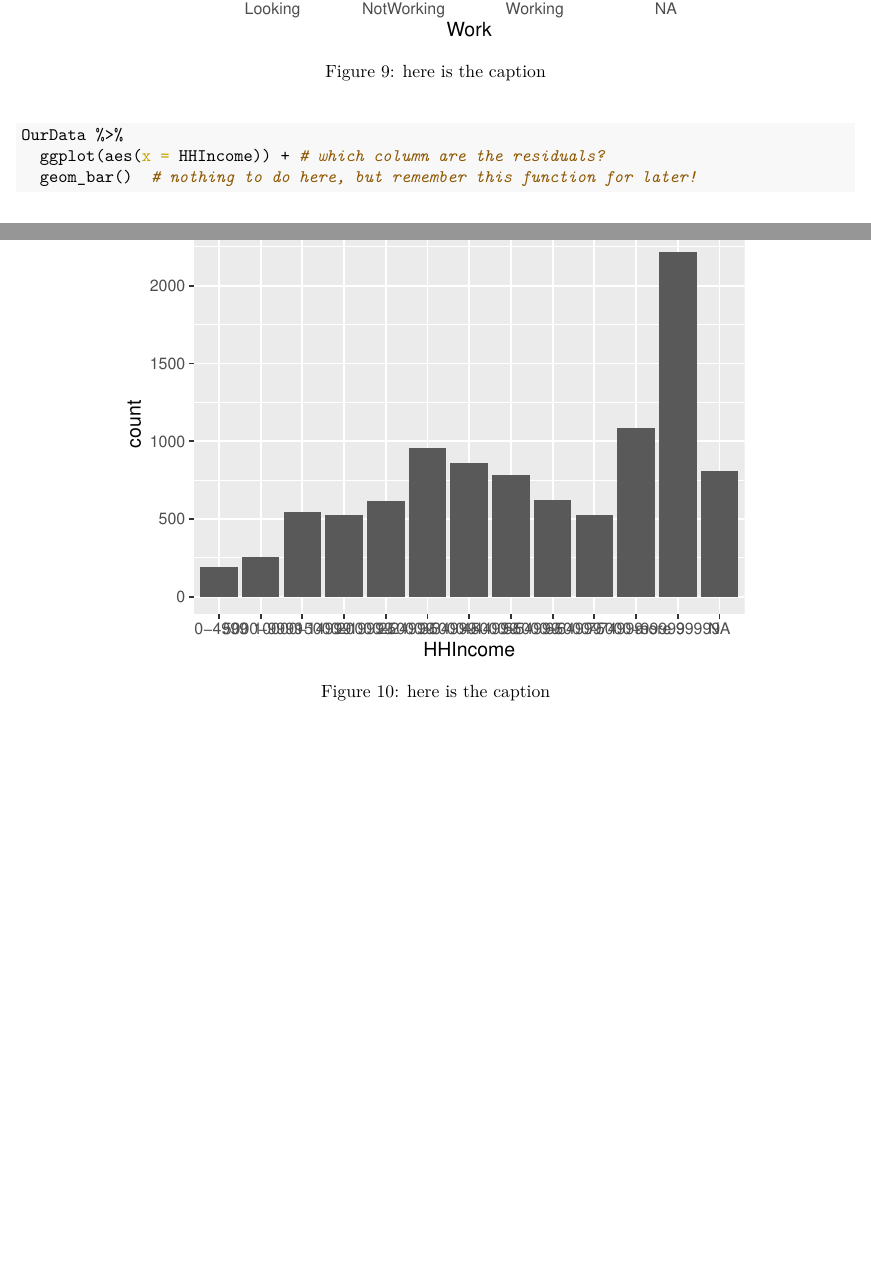
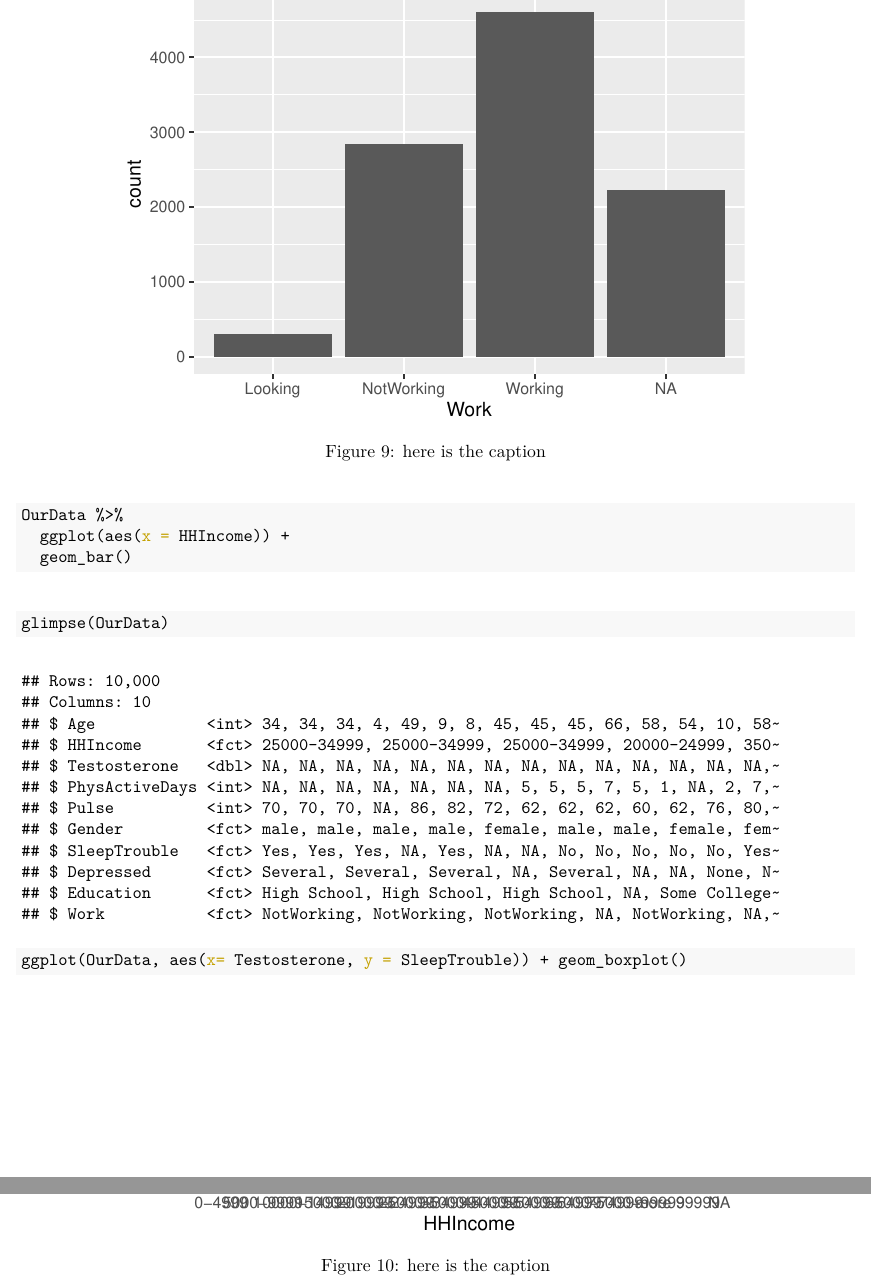
Before and after one commit to scolando/m158-project-sara-ian, an R Markdown document (m158-project1-sara-ian.Rmd): two parts of pages 7 and 8 of 8 before the commit and two parts of pages 7 and 8 of 9 after it, joined at a grey line, cut at the place of the change, the shorter picture padded with empty space. The pictures show the output file m158-project1-sara-ian.pdf that the author committed with the source.

Commit message:
2/7 edits

````diff
--- a/m158-project1-sara-ian.Rmd
+++ b/m158-project1-sara-ian.Rmd
@@ -148,10 +148,14 @@ OurData %>%
 
 ```{r fig.cap = "here is the caption"}
 OurData %>%
-  ggplot(aes(x = HHIncome)) + # which column are the residuals?
-  geom_bar()  # nothing to do here, but remember this function for later!
+  ggplot(aes(x = HHIncome)) +
+  geom_bar()
 ```
 
+```{r fig.height=4, fig.width=5, fig.align='center'}
+glimpse(OurData)
+ggplot(OurData, aes(x= Testosterone, y = SleepTrouble)) + geom_boxplot()
+```
 
-A comment on anything of interest that occurred in doing the project. Were the data approximately what you expected or did some of the results surprise you? How did the sampling
-go? Do you think you got a representative sample of your population?
+```{r fig.height=2, fig.width=3, fig.align='center'}
+glimpse(OurData)
````
Also changed, not shown: m158-project1-sara-ian.pdf, m158-project1-sara-ian.Rmd (5 more changed lines).
